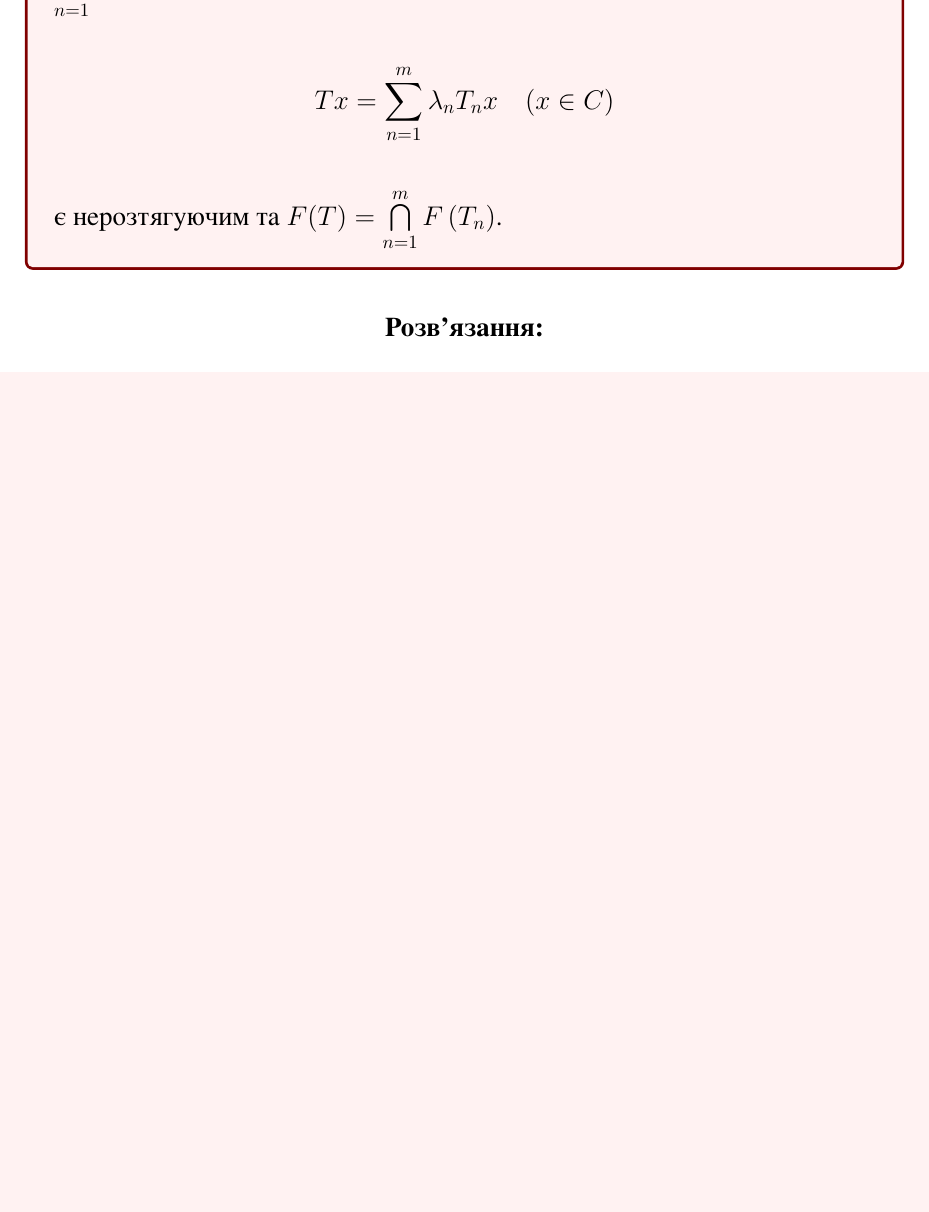
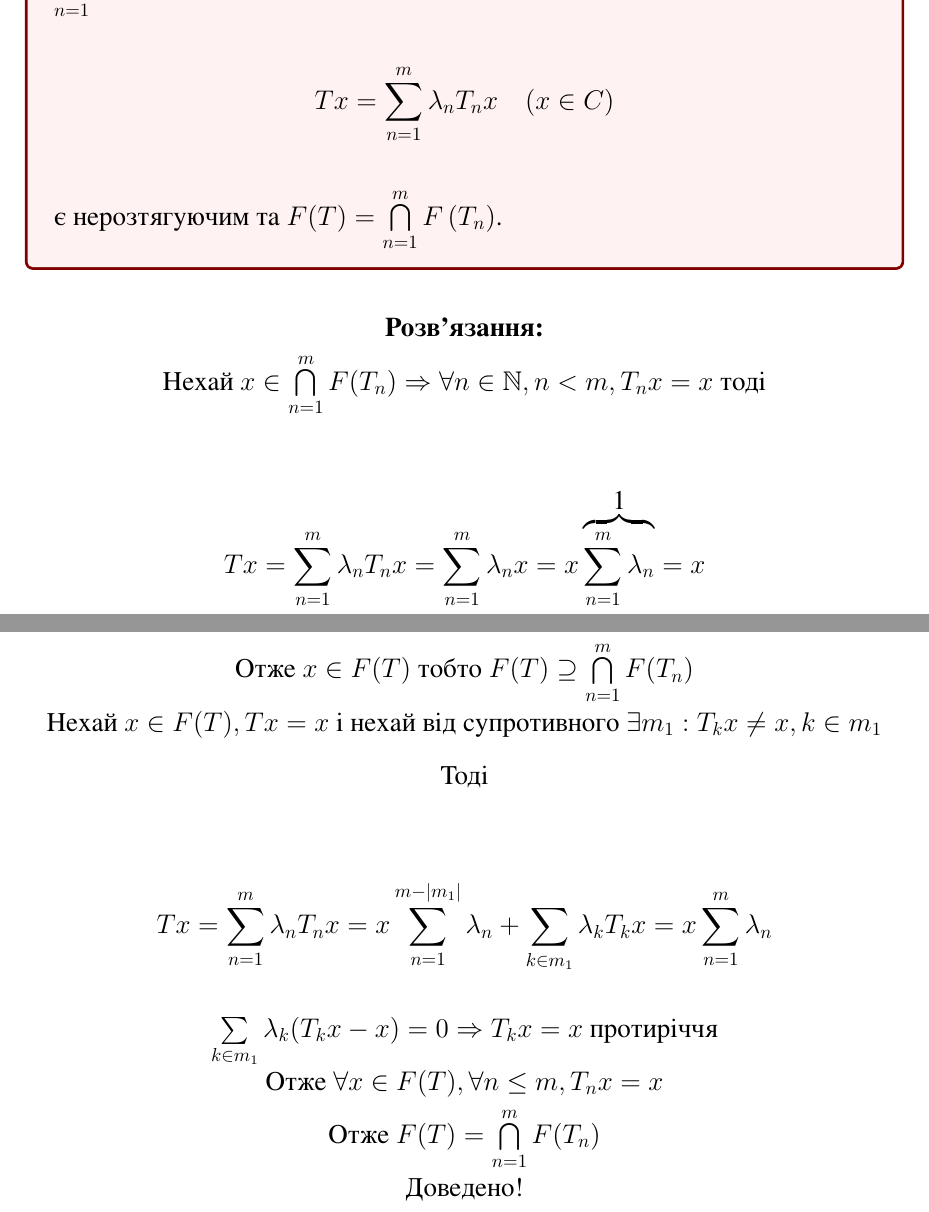
Before and after one commit to ItyTell/classes_notes, a LaTeX document (прикладний аналіз/завдання4/main.tex, which reads прикладний аналіз/завдання4/2.tex): part of page 4 of 12 before the commit and two parts of pages 4 and 5 of 13 after it, the two joined at a grey line, cut so that both start at the same text, the shorter picture padded with empty space. The pictures show the PDF file прикладний аналіз/завдання4/aux_folder/main.pdf that the author committed with the source.

Commit message:
second task

```diff
--- a/прикладний аналіз/завдання4/2.tex
+++ b/прикладний аналіз/завдання4/2.tex
@@ -24,0 +34,12 @@
+Отже $x \in F(T)$ тобто $F(T)\supseteq\bigcap\limits_{n=1}^{m} F(T_{n})$
+
+
+Нехай $x \in F(T), Tx = x$ і нехай від супротивного $\exists m_1: T_{k}x \neq x,
+k \in m_1$ Тоді
+
+
+$$Tx = \sum_{n = 1}^{m}\lambda_nT_nx = x\sum_{n = 1}^{m - |m_1|}\lambda_n +
+\sum_{k \in m_1}\lambda_k T_kx = x\sum_{n=1}^{m}\lambda_n$$
+
+
+$\sum\limits_{k\in m_1} \lambda_k (T_kx - x) = 0 \Rightarrow T_kx = x$
```
Also changed, not shown: прикладний аналіз/завдання4/aux_folder/main.pdf, прикладний аналіз/завдання4/2.tex (19 more changed lines).
